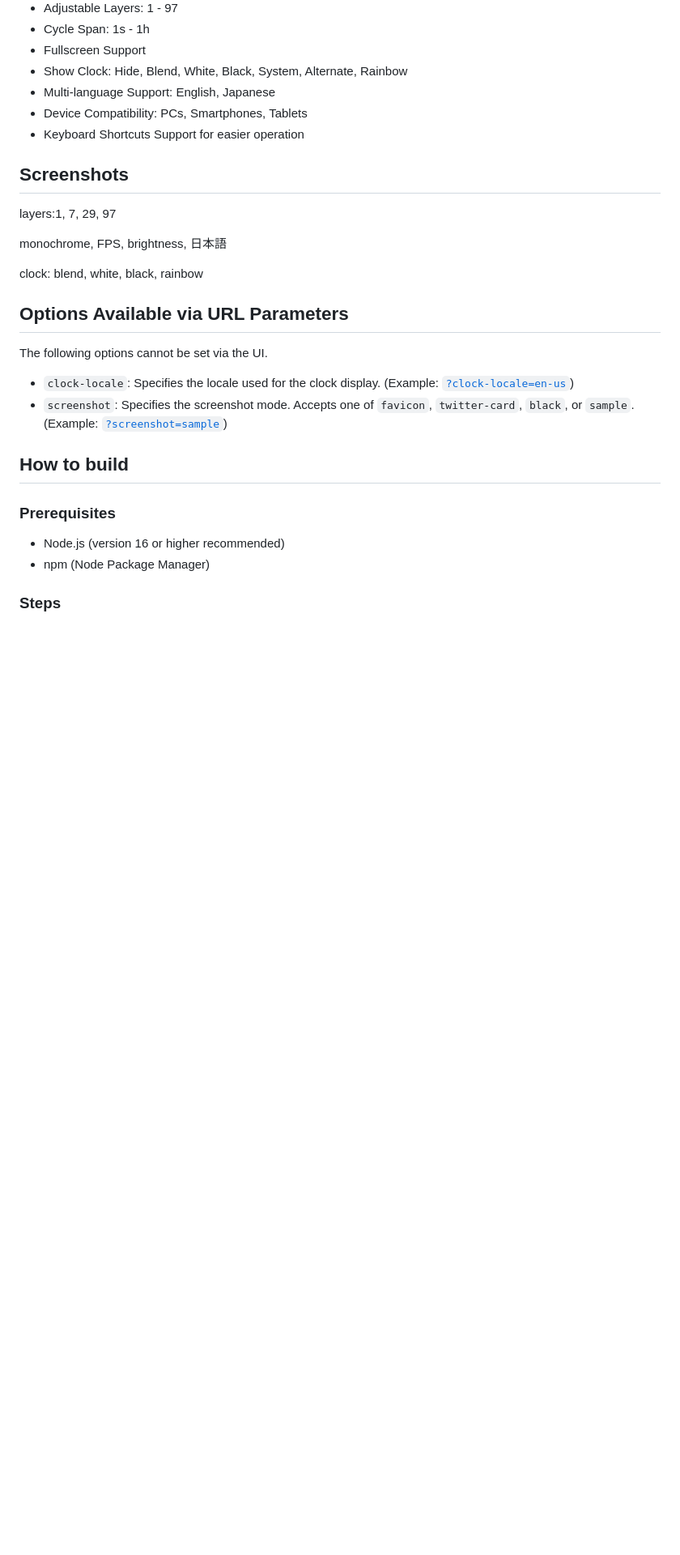
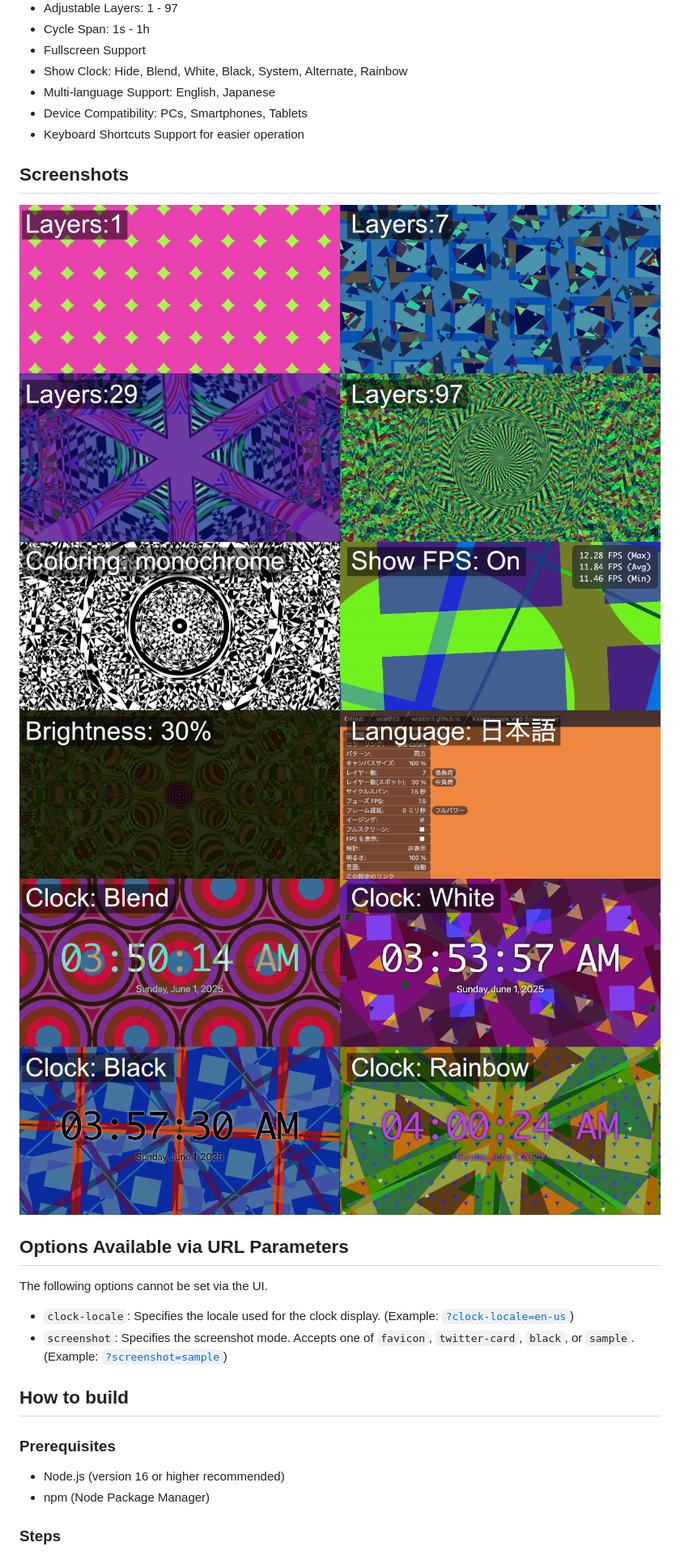
Before and after one commit to wraith13/kaleidoscope, a Markdown page: README.md, the part around the change printed below. Shown: that part at 81% size. Drawn GitHub-style; pictures changed too: image/screenshot0.png (added), image/screenshot1.png (added), image/screenshot2.png (added); blank space fills up the shorter version.

```diff
--- a/README.md
+++ b/README.md
@@ -29,11 +29,9 @@ This software can be hosted and shared using GitHub Pages, making it easy to use
 
 ## Screenshots
 
-layers:1, 7, 29, 97
-
-monochrome, FPS, brightness, 日本語
-
-clock: blend, white, black, rainbow
+![Screenshot: Layers](./image/screenshot0.png)
+![Screenshot: monochrome, FPS, Brightness, 日本語](./image/screenshot1.png)
+![Screenshot: Clock](./image/screenshot2.png)
 
 ## Options Available via URL Parameters
 
```
Also changed, not shown: other parts of README.md (+4 -4 lines), copilot-instruction.md (added), 7 other files.
